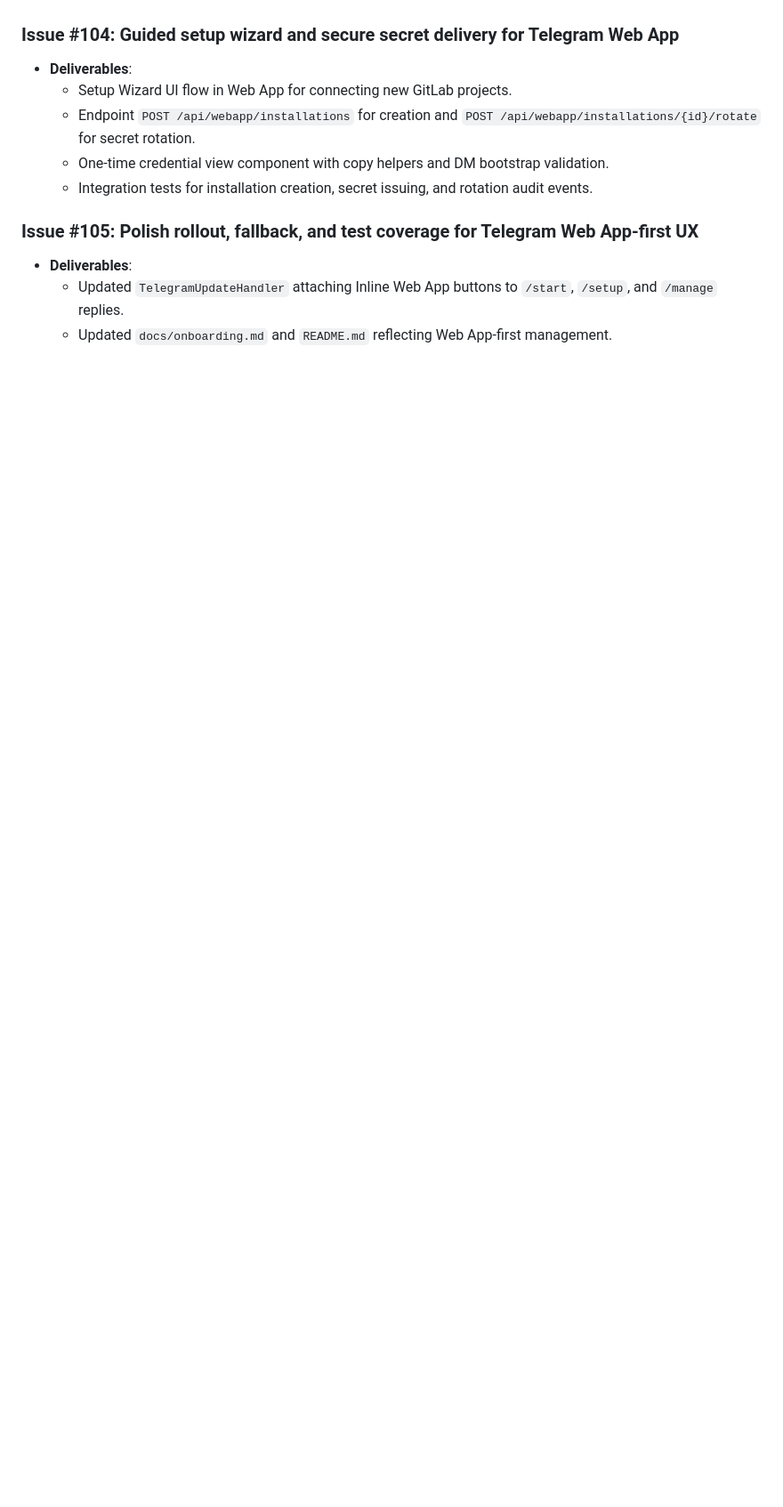
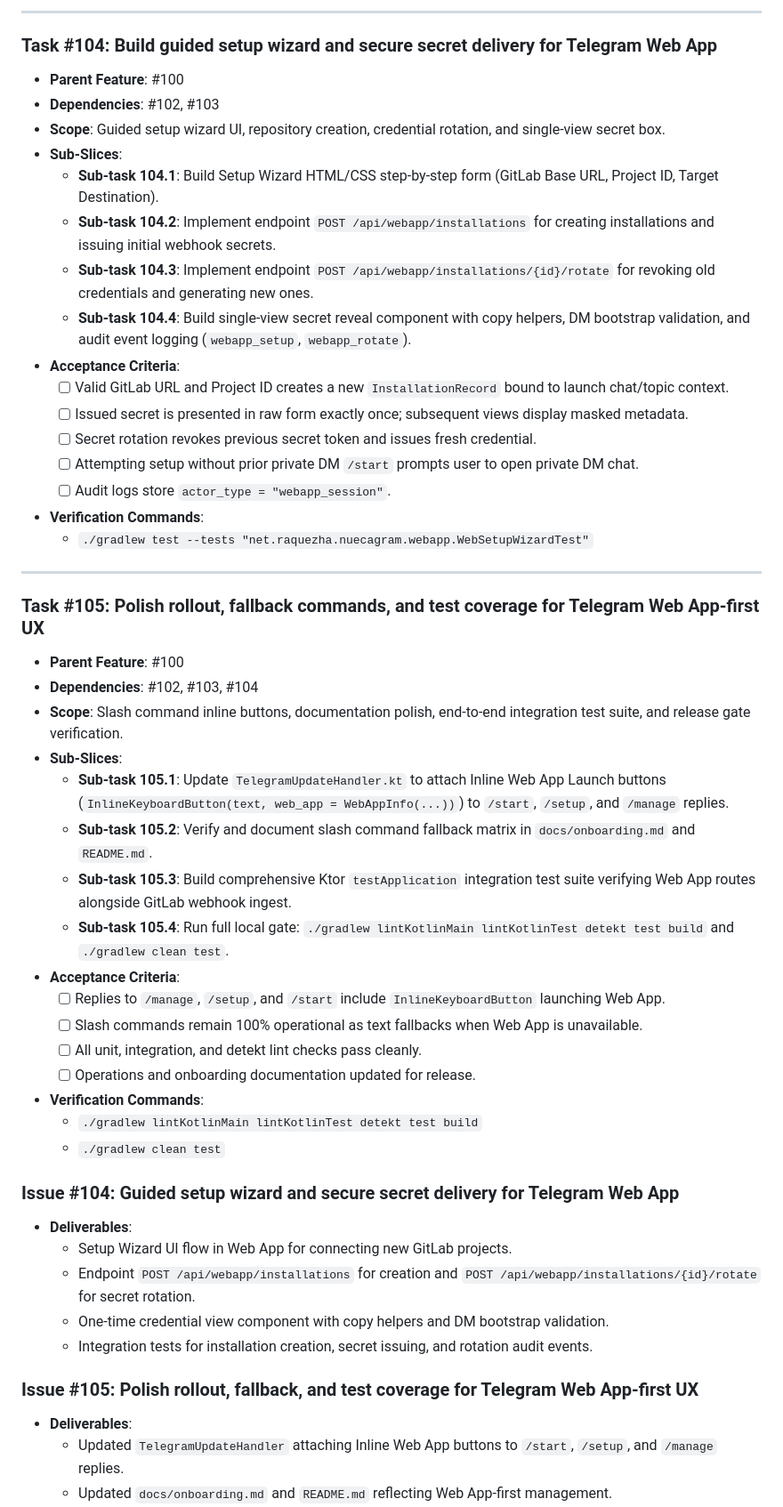
Before and after one commit to raquezha/nuecagram, a Markdown page: docs/telegram-webapp-design-spec.md, the part around one of its changes. Shown at 89% size. Drawn GitHub-style; blank space fills up the shorter version.

```diff
--- a/docs/telegram-webapp-design-spec.md
+++ b/docs/telegram-webapp-design-spec.md
@@ -560,3 +583,45 @@ The implementation of Telegram Web App-first UX is decomposed into four sequenti
+---
+
+### Task #104: Build guided setup wizard and secure secret delivery for Telegram Web App
+
+- **Parent Feature**: #100
+- **Dependencies**: #102, #103
+- **Scope**: Guided setup wizard UI, repository creation, credential rotation, and single-view secret box.
+- **Sub-Slices**:
+  - **Sub-task 104.1**: Build Setup Wizard HTML/CSS step-by-step form (GitLab Base URL, Project ID, Target Destination).
+  - **Sub-task 104.2**: Implement endpoint `POST /api/webapp/installations` for creating installations and issuing initial webhook secrets.
+  - **Sub-task 104.3**: Implement endpoint `POST /api/webapp/installations/{id}/rotate` for revoking old credentials and generating new ones.
+  - **Sub-task 104.4**: Build single-view secret reveal component with copy helpers, DM bootstrap validation, and audit event logging (`webapp_setup`, `webapp_rotate`).
+- **Acceptance Criteria**:
+  - [ ] Valid GitLab URL and Project ID creates a new `InstallationRecord` bound to launch chat/topic context.
+  - [ ] Issued secret is presented in raw form exactly once; subsequent views display masked metadata.
+  - [ ] Secret rotation revokes previous secret token and issues fresh credential.
+  - [ ] Attempting setup without prior private DM `/start` prompts user to open private DM chat.
+  - [ ] Audit logs store `actor_type = "webapp_session"`.
+- **Verification Commands**:
+  - `./gradlew test --tests "net.raquezha.nuecagram.webapp.WebSetupWizardTest"`
+
+---
+
+### Task #105: Polish rollout, fallback commands, and test coverage for Telegram Web App-first UX
+
+- **Parent Feature**: #100
+- **Dependencies**: #102, #103, #104
+- **Scope**: Slash command inline buttons, documentation polish, end-to-end integration test suite, and release gate verification.
+- **Sub-Slices**:
+  - **Sub-task 105.1**: Update `TelegramUpdateHandler.kt` to attach Inline Web App Launch buttons (`InlineKeyboardButton(text, web_app = WebAppInfo(...))`) to `/start`, `/setup`, and `/manage` replies.
+  - **Sub-task 105.2**: Verify and document slash command fallback matrix in `docs/onboarding.md` and `README.md`.
+  - **Sub-task 105.3**: Build comprehensive Ktor `testApplication` integration test suite verifying Web App routes alongside GitLab webhook ingest.
+  - **Sub-task 105.4**: Run full local gate: `./gradlew lintKotlinMain lintKotlinTest detekt test build` and `./gradlew clean test`.
+- **Acceptance Criteria**:
+  - [ ] Replies to `/manage`, `/setup`, and `/start` include `InlineKeyboardButton` launching Web App.
+  - [ ] Slash commands remain 100% operational as text fallbacks when Web App is unavailable.
+  - [ ] All unit, integration, and detekt lint checks pass cleanly.
+  - [ ] Operations and onboarding documentation updated for release.
+- **Verification Commands**:
+  - `./gradlew lintKotlinMain lintKotlinTest detekt test build`
+  - `./gradlew clean test`
+
 
 
 ### Issue #104: Guided setup wizard and secure secret delivery for Telegram Web App
```
Also changed, not shown: other parts of docs/telegram-webapp-design-spec.md (+50 -27 lines).
